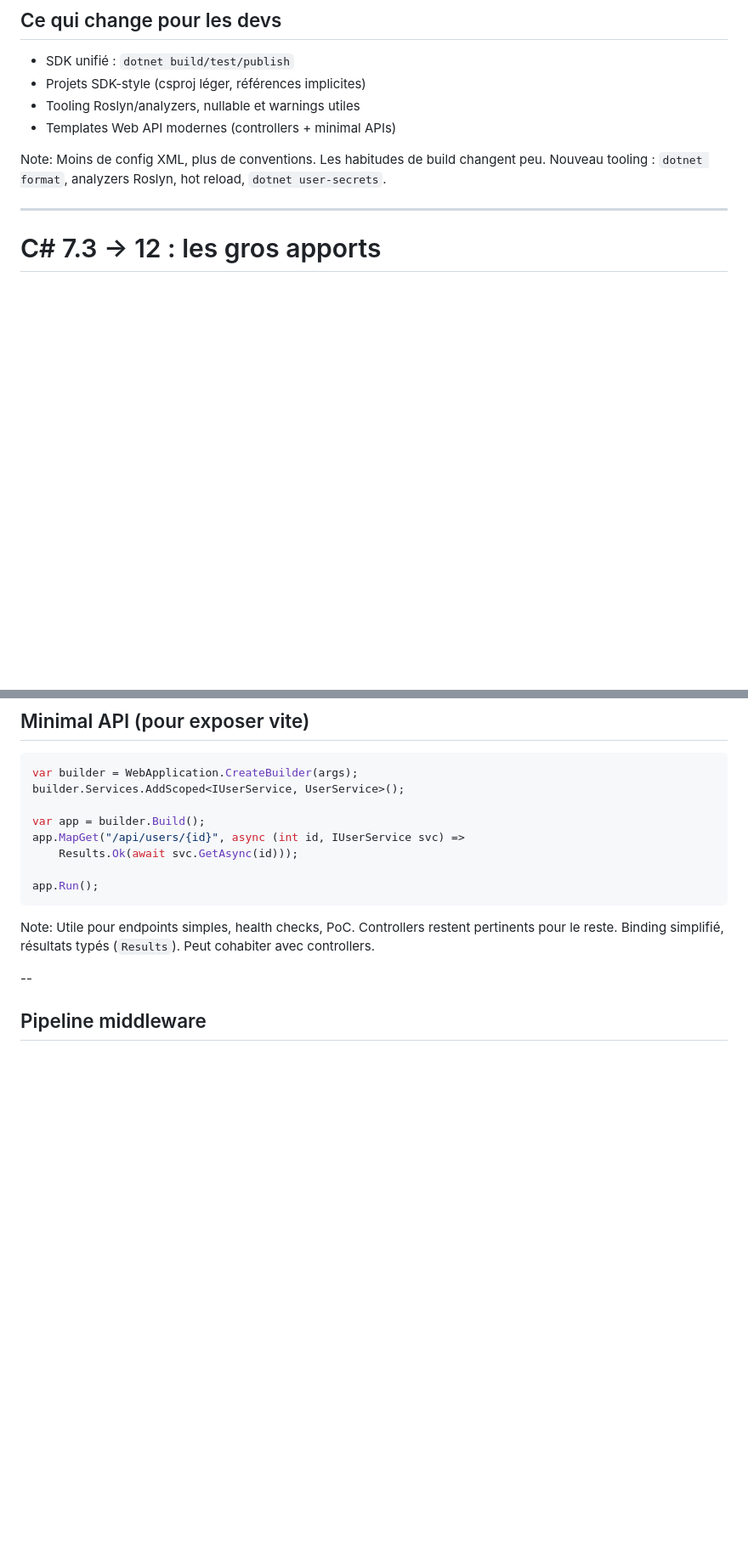
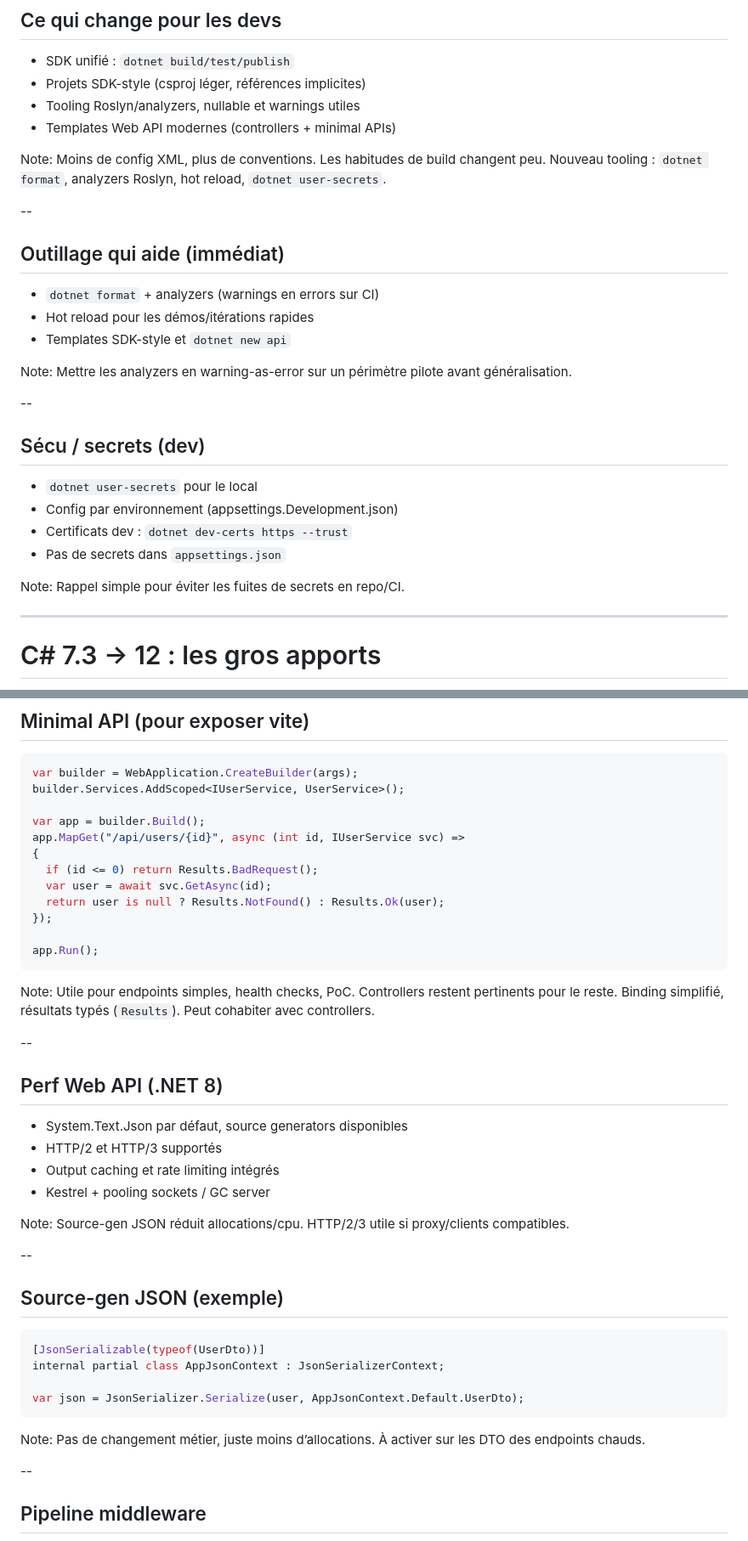
Before and after one commit to Nicolas-Cousin-Tech-Solutions/dotnet-modernization-overview, a Markdown page: docs/slides.md, 2 parts joined by grey strips. Shown at 85% size. GitHub-like rendering; blank space fills up the shorter version.

Commit message:
docs: Update slides with new agenda and tooling details for .NET 8

````diff
--- a/docs/slides.md
+++ b/docs/slides.md
@@ -66,6 +66,27 @@ Perf : HTTP/2/3, JSON source generators, pooling sockets, GC server. Infra : Pub
 Note:
 Moins de config XML, plus de conventions. Les habitudes de build changent peu.
 Nouveau tooling : `dotnet format`, analyzers Roslyn, hot reload, `dotnet user-secrets`.
+
+--
+
+## Outillage qui aide (immédiat)
+- `dotnet format` + analyzers (warnings en errors sur CI)
+- Hot reload pour les démos/itérations rapides
+- Templates SDK-style et `dotnet new api`
+
+Note:
+Mettre les analyzers en warning-as-error sur un périmètre pilote avant généralisation.
+
+--
+
+## Sécu / secrets (dev)
+- `dotnet user-secrets` pour le local
+- Config par environnement (appsettings.Development.json)
+- Certificats dev : `dotnet dev-certs https --trust`
+- Pas de secrets dans `appsettings.json`
+
+Note:
+Rappel simple pour éviter les fuites de secrets en repo/CI.
 
 ---
 
@@ -195,7 +216,11 @@ builder.Services.AddScoped<IUserService, UserService>();
 
 var app = builder.Build();
 app.MapGet("/api/users/{id}", async (int id, IUserService svc) =>
-    Results.Ok(await svc.GetAsync(id)));
+{
+  if (id <= 0) return Results.BadRequest();
+  var user = await svc.GetAsync(id);
+  return user is null ? Results.NotFound() : Results.Ok(user);
+});
 
 app.Run();
 ```
@@ -203,6 +228,30 @@ app.Run();
 Note:
 Utile pour endpoints simples, health checks, PoC. Controllers restent pertinents pour le reste.
 Binding simplifié, résultats typés (`Results`). Peut cohabiter avec controllers.
+
+--
+
+## Perf Web API (.NET 8)
+- System.Text.Json par défaut, source generators disponibles
+- HTTP/2 et HTTP/3 supportés
+- Output caching et rate limiting intégrés
+- Kestrel + pooling sockets / GC server
+
+Note:
+Source-gen JSON réduit allocations/cpu. HTTP/2/3 utile si proxy/clients compatibles.
+
+--
+
+## Source-gen JSON (exemple)
+```csharp
+[JsonSerializable(typeof(UserDto))]
+internal partial class AppJsonContext : JsonSerializerContext;
+
+var json = JsonSerializer.Serialize(user, AppJsonContext.Default.UserDto);
+```
+
+Note:
+Pas de changement métier, juste moins d’allocations. À activer sur les DTO des endpoints chauds.
 
 --
 
````
Also changed, not shown: other parts of docs/slides.md (+7 -7 lines).
